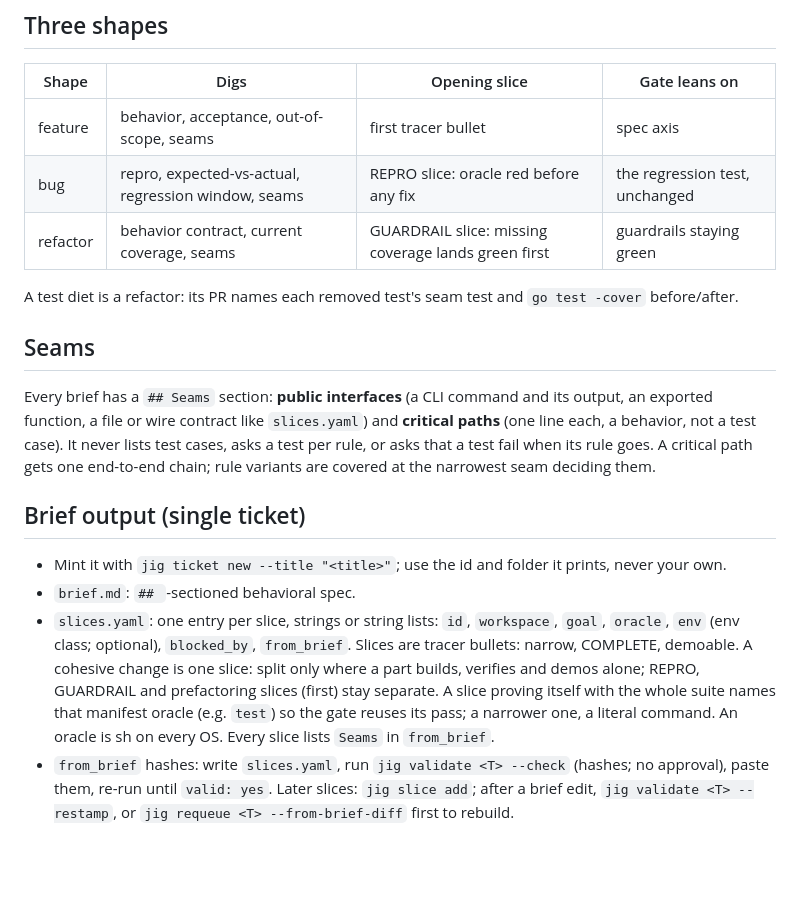
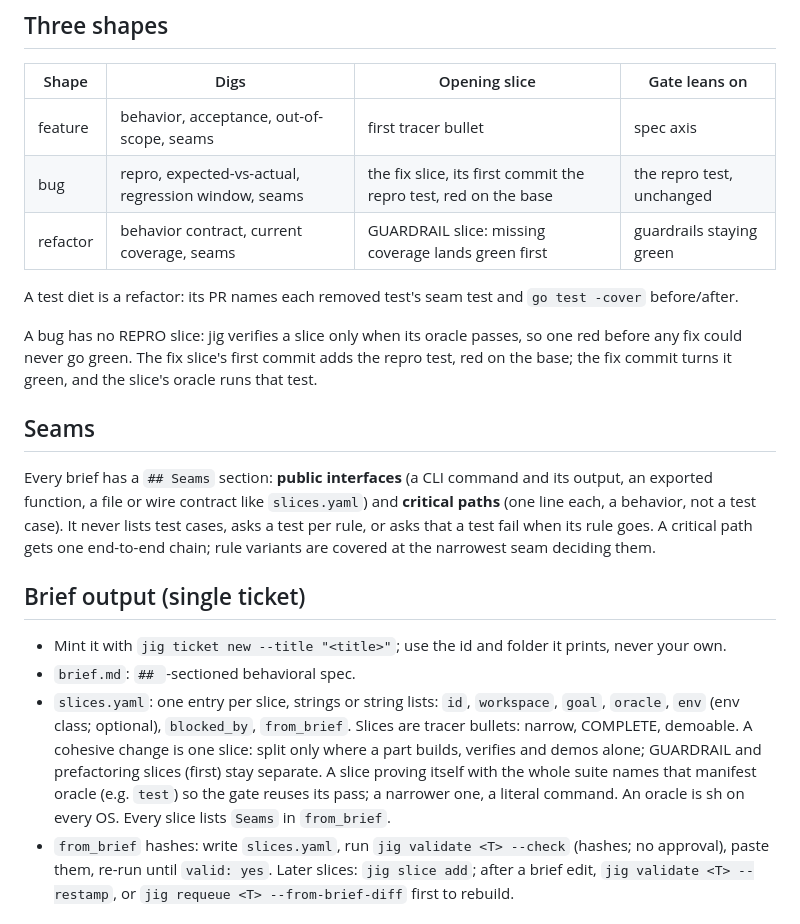
Before and after one commit to develdeco/jig, a Markdown page: skills/intake/SKILL.md, the part around the change. Drawn GitHub-style; blank space fills up the shorter version.

Commit message:
Intake's bug shape folds the repro test into the fix slice
Jig-Slice: bug-shape-fix-slice

```diff
--- a/skills/intake/SKILL.md
+++ b/skills/intake/SKILL.md
@@ -18,10 +18,12 @@ Before round one run `jig recall <the work, briefly>`. It lists open tickets and
 | Shape | Digs | Opening slice | Gate leans on |
 |---|---|---|---|
 | feature | behavior, acceptance, out-of-scope, seams | first tracer bullet | spec axis |
-| bug | repro, expected-vs-actual, regression window, seams | REPRO slice: oracle red before any fix | the regression test, unchanged |
+| bug | repro, expected-vs-actual, regression window, seams | the fix slice, its first commit the repro test, red on the base | the repro test, unchanged |
 | refactor | behavior contract, current coverage, seams | GUARDRAIL slice: missing coverage lands green first | guardrails staying green |
 
 A test diet is a refactor: its PR names each removed test's seam test and `go test -cover` before/after.
+
+A bug has no REPRO slice: jig verifies a slice only when its oracle passes, so one red before any fix could never go green. The fix slice's first commit adds the repro test, red on the base; the fix commit turns it green, and the slice's oracle runs that test.
 
 ## Seams
 
@@ -31,7 +33,7 @@ Every brief has a `## Seams` section: **public interfaces** (a CLI command and i
 
 - Mint it with `jig ticket new --title "<title>"`; use the id and folder it prints, never your own.
 - `brief.md`: `## `-sectioned behavioral spec.
-- `slices.yaml`: one entry per slice, strings or string lists: `id`, `workspace`, `goal`, `oracle`, `env` (env class; optional), `blocked_by`, `from_brief`. Slices are tracer bullets: narrow, COMPLETE, demoable. A cohesive change is one slice: split only where a part builds, verifies and demos alone; REPRO, GUARDRAIL and prefactoring slices (first) stay separate. A slice proving itself with the whole suite names that manifest oracle (e.g. `test`) so the gate reuses its pass; a narrower one, a literal command. An oracle is sh on every OS. Every slice lists `Seams` in `from_brief`.
+- `slices.yaml`: one entry per slice, strings or string lists: `id`, `workspace`, `goal`, `oracle`, `env` (env class; optional), `blocked_by`, `from_brief`. Slices are tracer bullets: narrow, COMPLETE, demoable. A cohesive change is one slice: split only where a part builds, verifies and demos alone; GUARDRAIL and prefactoring slices (first) stay separate. A slice proving itself with the whole suite names that manifest oracle (e.g. `test`) so the gate reuses its pass; a narrower one, a literal command. An oracle is sh on every OS. Every slice lists `Seams` in `from_brief`.
 - `from_brief` hashes: write `slices.yaml`, run `jig validate <T> --check` (hashes; no approval), paste them, re-run until `valid: yes`. Later slices: `jig slice add`; after a brief edit, `jig validate <T> --restamp`, or `jig requeue <T> --from-brief-diff` first to rebuild.
 
 ## Chart output
```
